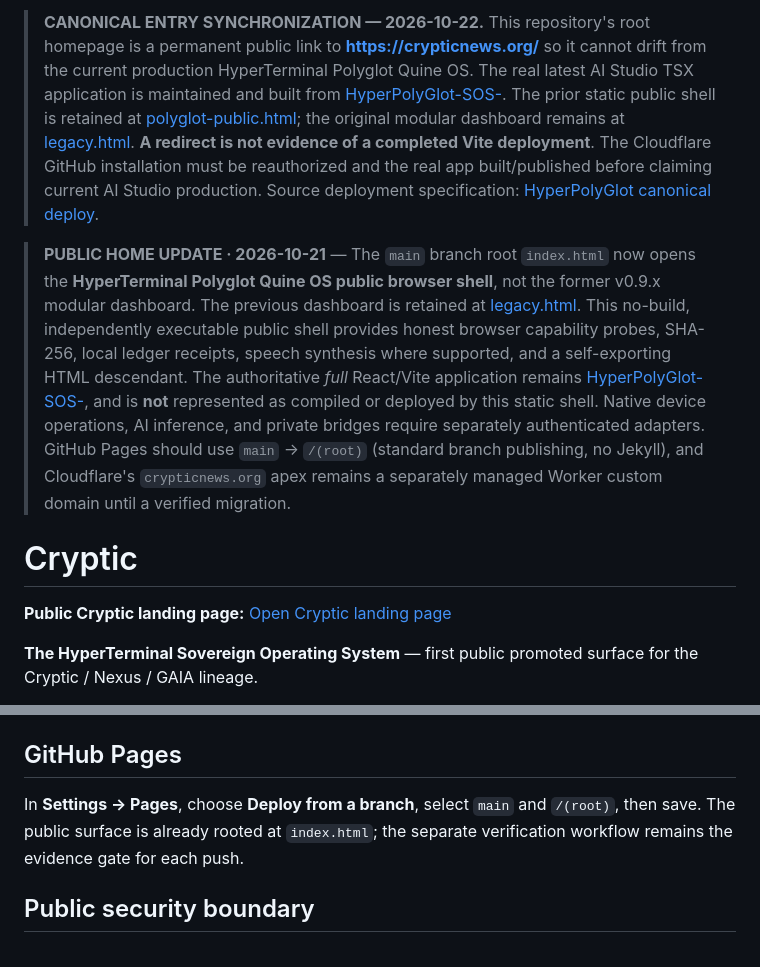
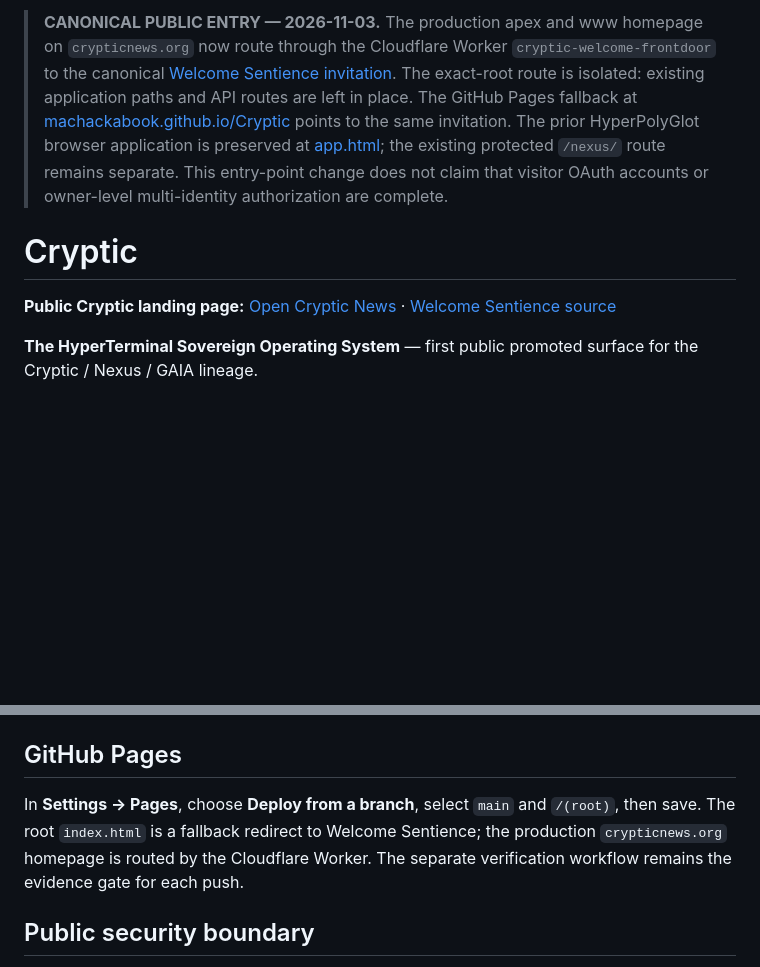
Before and after one commit to machackabook/Cryptic, a Markdown page: README.md, 2 parts joined by grey strips. GitHub-like rendering; blank space fills up the shorter version.

Commit message:
Document canonical Welcome Sentience entry and preserved application routes

```diff
--- a/README.md
+++ b/README.md
@@ -1,10 +1,8 @@
-> **CANONICAL ENTRY SYNCHRONIZATION — 2026-10-22.** This repository's root homepage is a permanent public link to **https://crypticnews.org/** so it cannot drift from the current production HyperTerminal Polyglot Quine OS. The real latest AI Studio TSX application is maintained and built from [HyperPolyGlot-SOS-](https://github.com/machackabook/HyperPolyGlot-SOS-). The prior static public shell is retained at [polyglot-public.html](polyglot-public.html); the original modular dashboard remains at [legacy.html](legacy.html). **A redirect is not evidence of a completed Vite deployment**. The Cloudflare GitHub installation must be reauthorized and the real app built/published before claiming current AI Studio production. Source deployment specification: [HyperPolyGlot canonical deploy](https://github.com/machackabook/HyperPolyGlot-SOS-/blob/main/docs/CRYPTICNEWS-CANONICAL-DEPLOY.md).
-
-> **PUBLIC HOME UPDATE · 2026-10-21** — The `main` branch root `index.html` now opens the **HyperTerminal Polyglot Quine OS public browser shell**, not the former v0.9.x modular dashboard. The previous dashboard is retained at [legacy.html](legacy.html). This no-build, independently executable public shell provides honest browser capability probes, SHA-256, local ledger receipts, speech synthesis where supported, and a self-exporting HTML descendant. The authoritative *full* React/Vite application remains [HyperPolyGlot-SOS-](https://github.com/machackabook/HyperPolyGlot-SOS-), and is **not** represented as compiled or deployed by this static shell. Native device operations, AI inference, and private bridges require separately authenticated adapters. GitHub Pages should use `main` → `/(root)` (standard branch publishing, no Jekyll), and Cloudflare's `crypticnews.org` apex remains a separately managed Worker custom domain until a verified migration.
+> **CANONICAL PUBLIC ENTRY — 2026-11-03.** The production apex and www homepage on `crypticnews.org` now route through the Cloudflare Worker `cryptic-welcome-frontdoor` to the canonical [Welcome Sentience invitation](https://machackabook.github.io/Welcome-Sentience/). The exact-root route is isolated: existing application paths and API routes are left in place. The GitHub Pages fallback at [machackabook.github.io/Cryptic](https://machackabook.github.io/Cryptic/) points to the same invitation. The prior HyperPolyGlot browser application is preserved at [app.html](app.html); the existing protected `/nexus/` route remains separate. This entry-point change does not claim that visitor OAuth accounts or owner-level multi-identity authorization are complete.
 
 # Cryptic
 
-**Public Cryptic landing page:** [Open Cryptic landing page](https://machackabook.github.io/Cryptic/)
+**Public Cryptic landing page:** [Open Cryptic News](https://crypticnews.org/) · [Welcome Sentience source](https://github.com/machackabook/Welcome-Sentience)
 
 
 **The HyperTerminal Sovereign Operating System** — first public promoted surface for the Cryptic / Nexus / GAIA lineage.
@@ -130,7 +128,7 @@ See `docs/CRYPTIC-COMMUNICATION.md`.
 
 ## GitHub Pages
 
-In **Settings → Pages**, choose **Deploy from a branch**, select `main` and `/(root)`, then save. The public surface is already rooted at `index.html`; the separate verification workflow remains the evidence gate for each push.
+In **Settings → Pages**, choose **Deploy from a branch**, select `main` and `/(root)`, then save. The root `index.html` is a fallback redirect to Welcome Sentience; the production `crypticnews.org` homepage is routed by the Cloudflare Worker. The separate verification workflow remains the evidence gate for each push.
 
 ## Public security boundary
 
```
